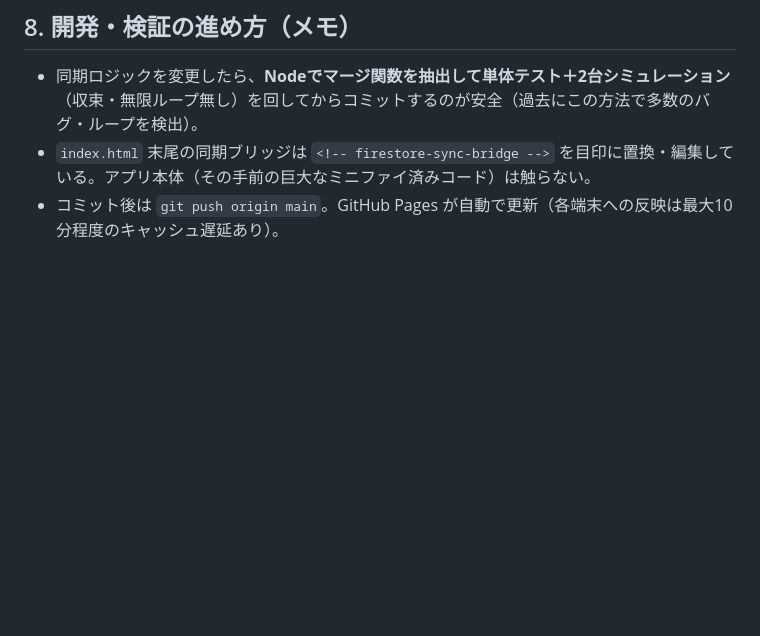
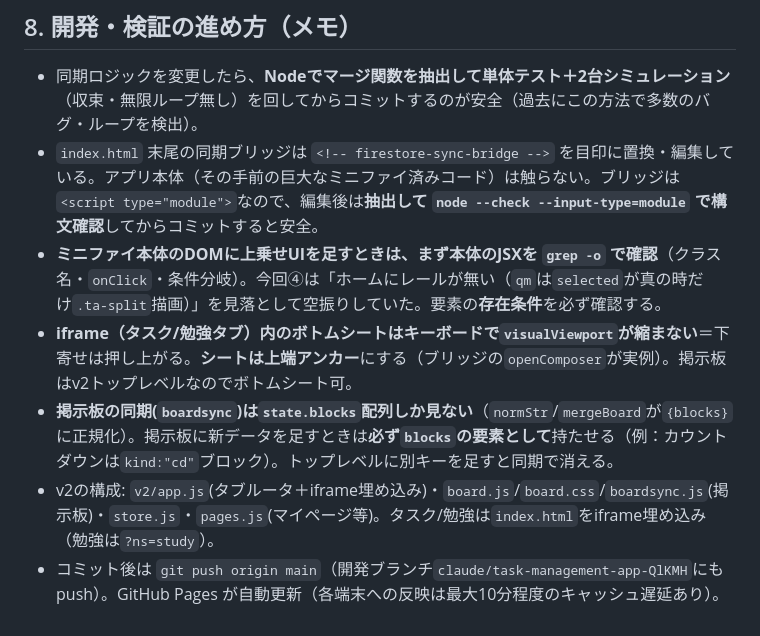
Before and after one commit to oyarin627-arch/-, a Markdown page: CLAUDE.md, the part around one of its changes. Rendered like a GitHub page; blank space fills up the shorter version.

```diff
--- a/CLAUDE.md
+++ b/CLAUDE.md
@@ -202,5 +220,9 @@ localStorage キー **`taskapp-state-v1`** に、次の形のJSONが入る:
 ## 8. 開発・検証の進め方（メモ）
 
 - 同期ロジックを変更したら、**Nodeでマージ関数を抽出して単体テスト＋2台シミュレーション**（収束・無限ループ無し）を回してからコミットするのが安全（過去にこの方法で多数のバグ・ループを検出）。
-- `index.html` 末尾の同期ブリッジは `<!-- firestore-sync-bridge -->` を目印に置換・編集している。アプリ本体（その手前の巨大なミニファイ済みコード）は触らない。
-- コミット後は `git push origin main`。GitHub Pages が自動で更新（各端末への反映は最大10分程度のキャッシュ遅延あり）。
+- `index.html` 末尾の同期ブリッジは `<!-- firestore-sync-bridge -->` を目印に置換・編集している。アプリ本体（その手前の巨大なミニファイ済みコード）は触らない。ブリッジは`<script type="module">`なので、編集後は**抽出して `node --check --input-type=module` で構文確認**してからコミットすると安全。
+- **ミニファイ本体のDOMに上乗せUIを足すときは、まず本体のJSXを `grep -o` で確認**（クラス名・`onClick`・条件分岐）。今回④は「ホームにレールが無い（`qm`は`selected`が真の時だけ`.ta-split`描画）」を見落として空振りしていた。要素の**存在条件**を必ず確認する。
+- **iframe（タスク/勉強タブ）内のボトムシートはキーボードで`visualViewport`が縮まない**＝下寄せは押し上がる。**シートは上端アンカー**にする（ブリッジの`openComposer`が実例）。掲示板はv2トップレベルなのでボトムシート可。
+- **掲示板の同期(`boardsync`)は`state.blocks`配列しか見ない**（`normStr`/`mergeBoard`が`{blocks}`に正規化）。掲示板に新データを足すときは**必ず`blocks`の要素として**持たせる（例：カウントダウンは`kind:"cd"`ブロック）。トップレベルに別キーを足すと同期で消える。
+- v2の構成: `v2/app.js`(タブルータ＋iframe埋め込み)・`board.js`/`board.css`/`boardsync.js`(掲示板)・`store.js`・`pages.js`(マイページ等)。タスク/勉強は`index.html`をiframe埋め込み（勉強は`?ns=study`）。
+- コミット後は `git push origin main`（開発ブランチ`claude/task-management-app-QlKMH`にもpush）。GitHub Pages が自動更新（各端末への反映は最大10分程度のキャッシュ遅延あり）。
```
Also changed, not shown: other parts of CLAUDE.md (+29 -11 lines).
